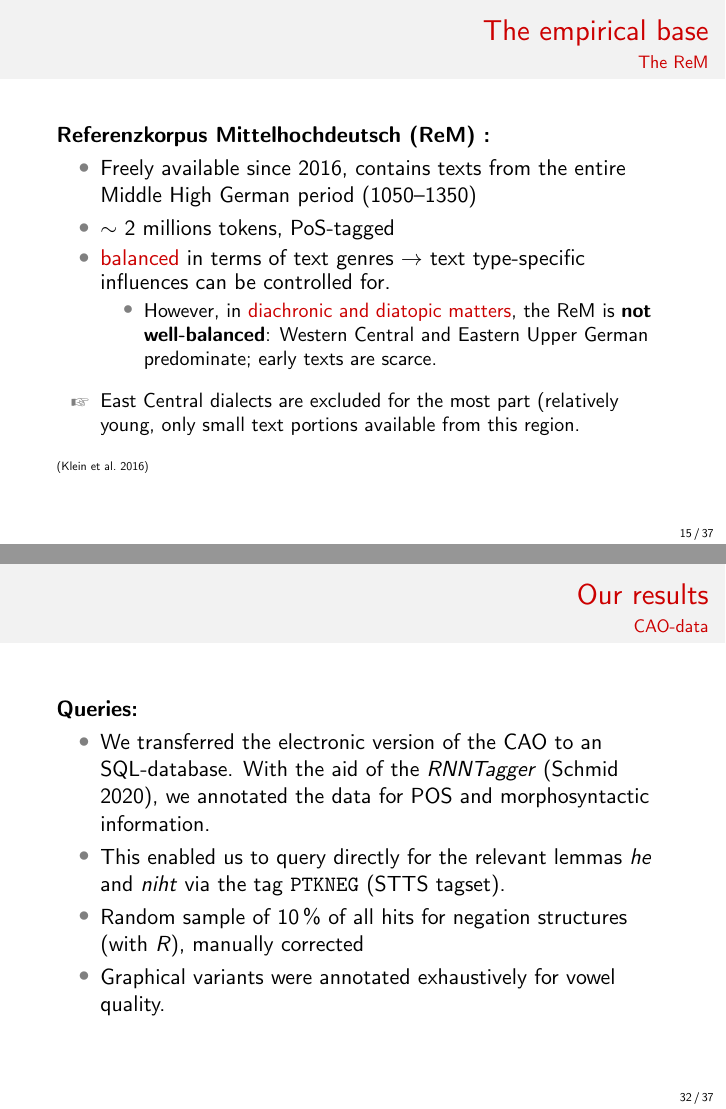
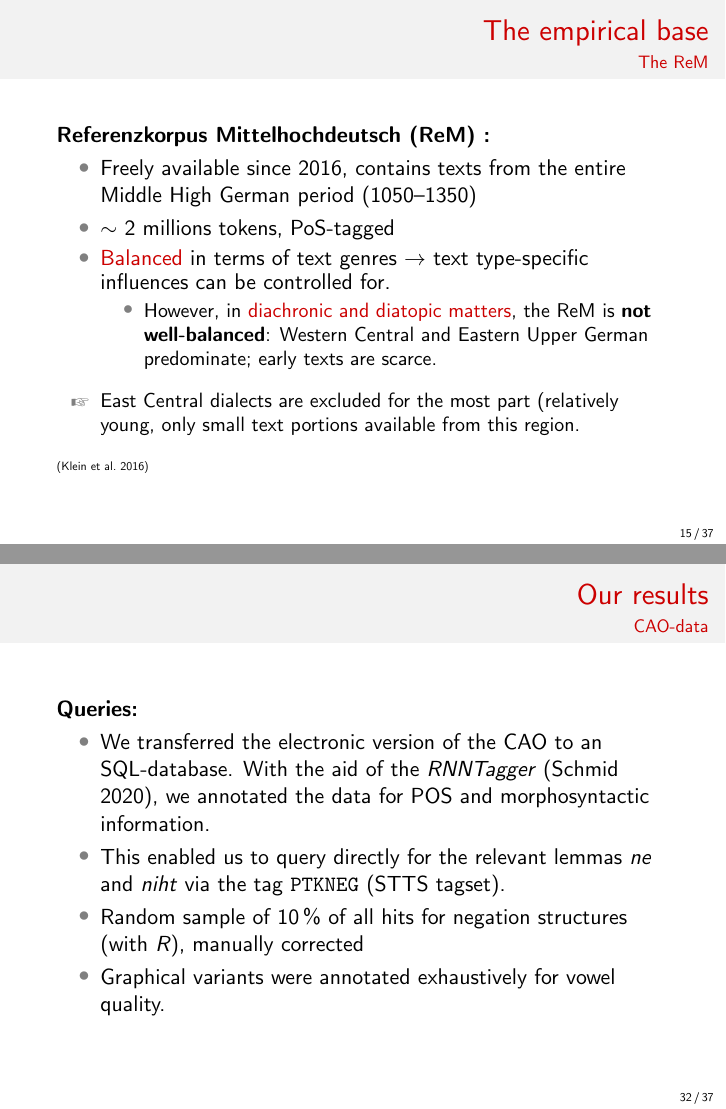
Before and after one commit to uetzgenfatz/Folien-GaC-2022, LaTeX slides (main.tex): pages 15 and 32 of 51, joined at a grey line. Compiled offline with XeLaTeX.

Commit message:
Kleinere Tippfehler ausgebessert

```diff
--- a/main.tex
+++ b/main.tex
@@ -347,7 +347,7 @@ We will present results from our two corpus-based studies:
     \begin{itemize}
         \item Freely available since 2016, contains texts from the entire Middle High German period (1050–1350)
         \item $\sim$ 2 millions tokens, PoS-tagged
-        \item \alert{balanced} in terms of text genres $\rightarrow$ text type-specific influences can be controlled for.
+        \item \alert{Balanced} in terms of text genres $\rightarrow$ text type-specific influences can be controlled for.
  \begin{itemize}
          \item However, in \alert{diachronic and diatopic matters}, the ReM is \textbf{not well-balanced}: Western Central and Eastern Upper German predominate; early texts are scarce.
 \end{itemize}
@@ -868,7 +868,7 @@ expressing negation.
 
 \begin{itemize}
 \item We transferred the electronic version of the CAO to an SQL-database. With the aid of the \textit{RNNTagger} (\citealt{schmid2020}), we annotated the data for POS and morphosyntactic information.
-\item This enabled us to query directly for the relevant lemmas \textit{he} and \textit{niht} via the tag \texttt{PTKNEG} (STTS tagset).
+\item This enabled us to query directly for the relevant lemmas \textit{ne} and \textit{niht} via the tag \texttt{PTKNEG} (STTS tagset).
 \item Random sample of 10\,\% of all hits for negation structures (with \textit{R}), manually corrected
 \item Graphical variants were annotated exhaustively for vowel quality.
 \end{itemize}
```
Also changed, not shown: main.tex (6 more changed lines).
